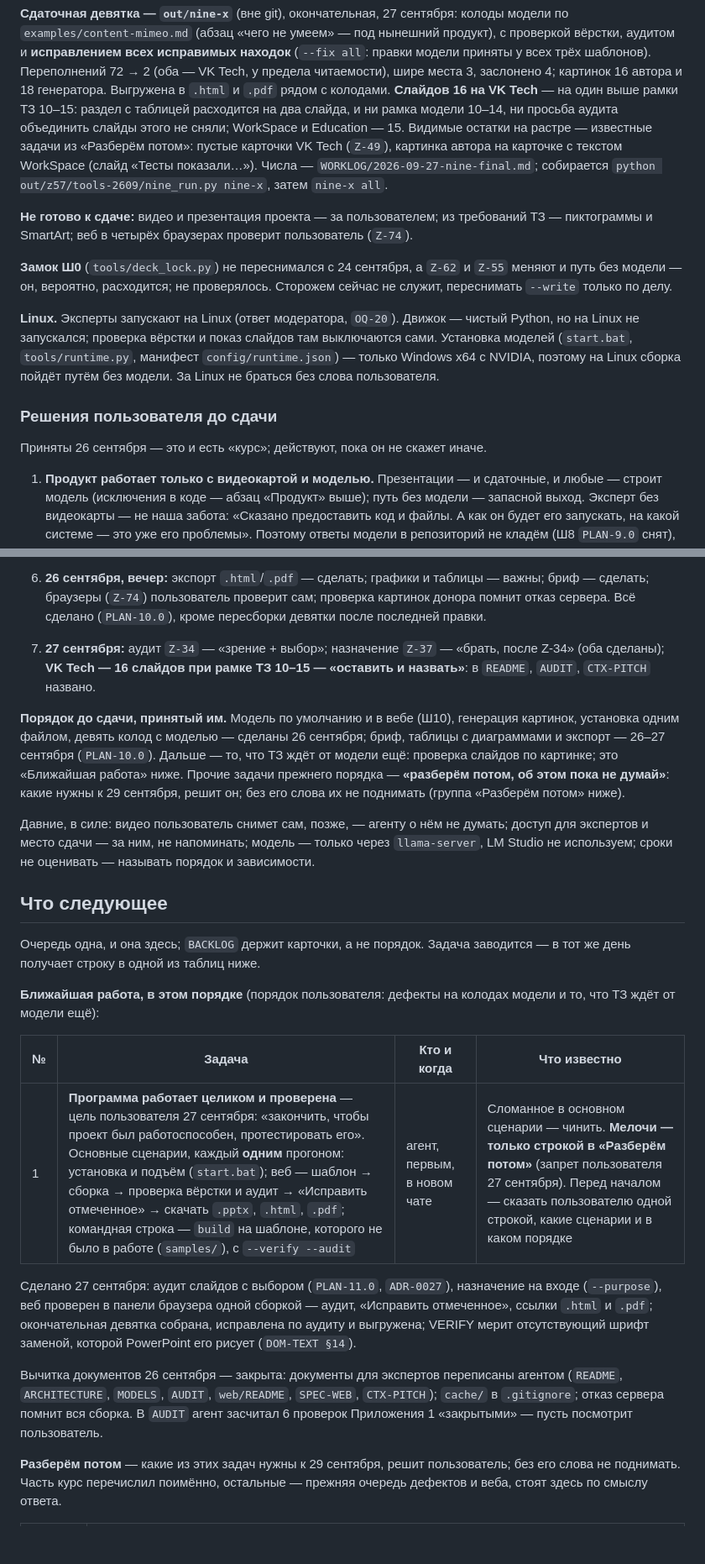
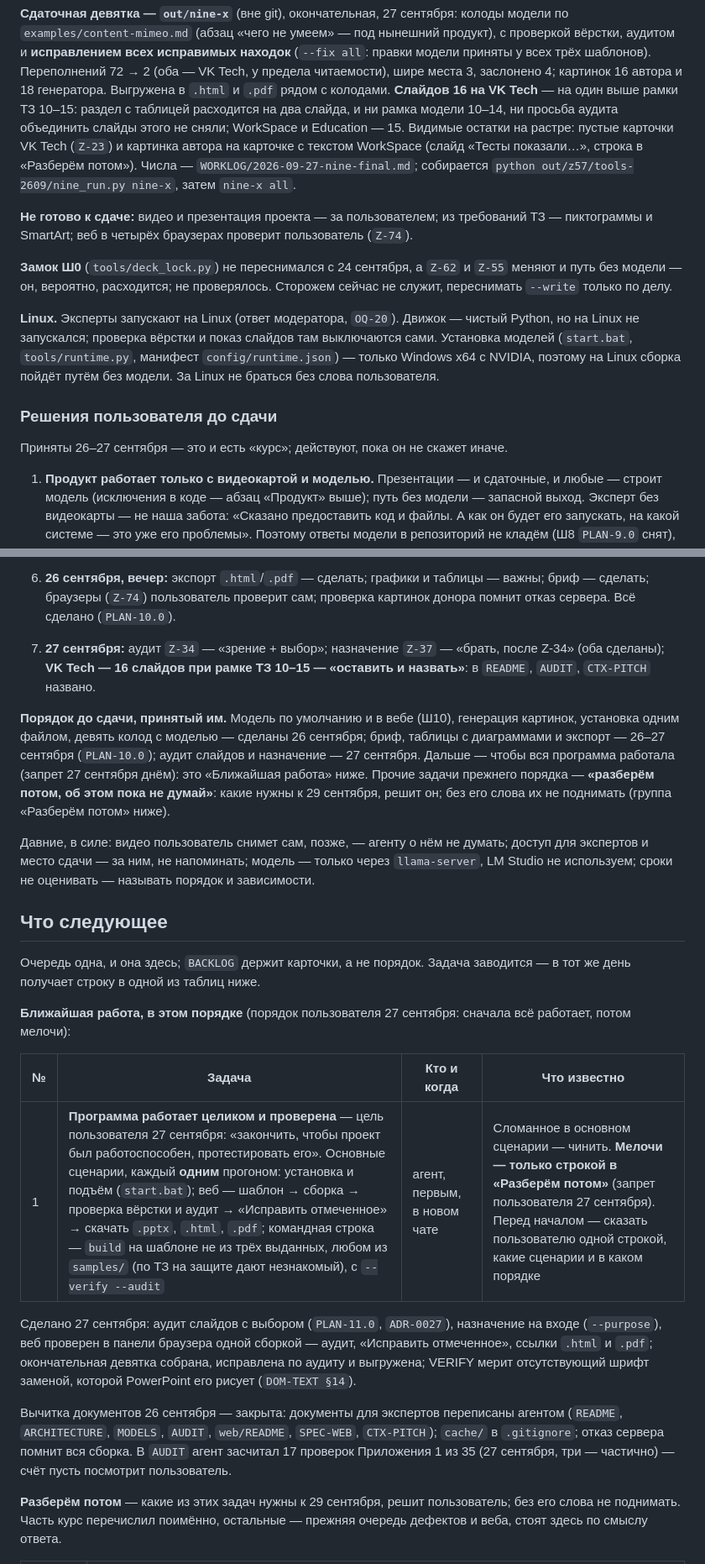
Before and after one commit to Bulbazzavr/mimeo, a Markdown page: docs/STATE.md, 2 parts joined by grey strips. Shown at 84% size. GitHub-like rendering; blank space fills up the shorter version.

Commit message:
STATE: вычитка передачи — 11 устаревших и неверных фраз (промпт 1.4, Z-23 вместо закрытой Z-49, строка о картинке на карточке, числа девятки)

```diff
--- a/docs/STATE.md
+++ b/docs/STATE.md
@@ -59,9 +59,9 @@ PowerPoint), `build --export html,pdf`, ссылки в вебе (`Z-27`).
 и `.pdf` рядом с колодами. **Слайдов 16 на VK Tech** — на один выше рамки ТЗ
 10–15: раздел с таблицей расходится на два слайда, и ни рамка модели 10–14, ни
 просьба аудита объединить слайды этого не сняли; WorkSpace и Education — 15.
-Видимые остатки на растре — известные задачи из «Разберём потом»: пустые
-карточки VK Tech (`Z-49`), картинка автора на карточке с текстом WorkSpace
-(слайд «Тесты показали…»). Числа — `WORKLOG/2026-09-27-nine-final.md`;
+Видимые остатки на растре: пустые карточки VK Tech (`Z-23`) и картинка автора
+на карточке с текстом WorkSpace (слайд «Тесты показали…», строка в «Разберём
+потом»). Числа — `WORKLOG/2026-09-27-nine-final.md`;
 собирается `python out/z57/tools-2609/nine_run.py nine-x`, затем `nine-x all`.
 
 **Не готово к сдаче:** видео и презентация проекта — за пользователем; из
@@ -80,7 +80,7 @@ PowerPoint), `build --export html,pdf`, ссылки в вебе (`Z-27`).
 
 ### Решения пользователя до сдачи
 
-Приняты 26 сентября — это и есть «курс»; действуют, пока он не скажет иначе.
+Приняты 26–27 сентября — это и есть «курс»; действуют, пока он не скажет иначе.
 
 1. **Продукт работает только с видеокартой и моделью.** Презентации — и
    сдаточные, и любые — строит модель (исключения в коде — абзац «Продукт»
@@ -110,7 +110,7 @@ PowerPoint), `build --export html,pdf`, ссылки в вебе (`Z-27`).
 6. **26 сентября, вечер:** экспорт `.html`/`.pdf` — сделать; графики и
    таблицы — важны; бриф — сделать; браузеры (`Z-74`) пользователь проверит
    сам; проверка картинок донора помнит отказ сервера. Всё сделано
-   (`PLAN-10.0`), кроме пересборки девятки после последней правки.
+   (`PLAN-10.0`).
 
 7. **27 сентября:** аудит `Z-34` — «зрение + выбор»; назначение `Z-37` —
    «брать, после Z-34» (оба сделаны); **VK Tech — 16 слайдов при рамке ТЗ
@@ -119,8 +119,8 @@ PowerPoint), `build --export html,pdf`, ссылки в вебе (`Z-27`).
 **Порядок до сдачи, принятый им.** Модель по умолчанию и в вебе (Ш10),
 генерация картинок, установка одним файлом, девять колод с моделью — сделаны
 26 сентября; бриф, таблицы с диаграммами и экспорт — 26–27 сентября
-(`PLAN-10.0`). Дальше — то, что ТЗ ждёт от модели ещё: проверка слайдов по
-картинке; это «Ближайшая работа» ниже. Прочие
+(`PLAN-10.0`); аудит слайдов и назначение — 27 сентября. Дальше — чтобы вся
+программа работала (запрет 27 сентября днём): это «Ближайшая работа» ниже. Прочие
 задачи прежнего порядка — **«разберём потом, об этом пока не думай»**: какие
 нужны к 29 сентября, решит он; без его слова их не поднимать (группа
 «Разберём потом» ниже).
@@ -135,12 +135,12 @@ PowerPoint), `build --export html,pdf`, ссылки в вебе (`Z-27`).
 Очередь одна, и она здесь; `BACKLOG` держит карточки, а не порядок. Задача
 заводится — в тот же день получает строку в одной из таблиц ниже.
 
-**Ближайшая работа, в этом порядке** (порядок пользователя: дефекты на колодах
-модели и то, что ТЗ ждёт от модели ещё):
+**Ближайшая работа, в этом порядке** (порядок пользователя 27 сентября:
+сначала всё работает, потом мелочи):
 
 | № | Задача | Кто и когда | Что известно |
 |---|---|---|---|
-| 1 | **Программа работает целиком и проверена** — цель пользователя 27 сентября: «закончить, чтобы проект был работоспособен, протестировать его». Основные сценарии, каждый **одним** прогоном: установка и подъём (`start.bat`); веб — шаблон → сборка → проверка вёрстки и аудит → «Исправить отмеченное» → скачать `.pptx`, `.html`, `.pdf`; командная строка — `build` на шаблоне, которого не было в работе (`samples/`), с `--verify --audit` | агент, первым, в новом чате | Сломанное в основном сценарии — чинить. **Мелочи — только строкой в «Разберём потом»** (запрет пользователя 27 сентября). Перед началом — сказать пользователю одной строкой, какие сценарии и в каком порядке |
+| 1 | **Программа работает целиком и проверена** — цель пользователя 27 сентября: «закончить, чтобы проект был работоспособен, протестировать его». Основные сценарии, каждый **одним** прогоном: установка и подъём (`start.bat`); веб — шаблон → сборка → проверка вёрстки и аудит → «Исправить отмеченное» → скачать `.pptx`, `.html`, `.pdf`; командная строка — `build` на шаблоне не из трёх выданных, любом из `samples/` (по ТЗ на защите дают незнакомый), с `--verify --audit` | агент, первым, в новом чате | Сломанное в основном сценарии — чинить. **Мелочи — только строкой в «Разберём потом»** (запрет пользователя 27 сентября). Перед началом — сказать пользователю одной строкой, какие сценарии и в каком порядке |
 
 Сделано 27 сентября: аудит слайдов с выбором (`PLAN-11.0`, `ADR-0027`),
 назначение на входе (`--purpose`), веб проверен в панели браузера одной
@@ -151,8 +151,8 @@ PowerPoint), `build --export html,pdf`, ссылки в вебе (`Z-27`).
 Вычитка документов 26 сентября — закрыта: документы для экспертов переписаны
 агентом (`README`, `ARCHITECTURE`, `MODELS`, `AUDIT`, `web/README`, `SPEC-WEB`,
 `CTX-PITCH`); `cache/` в `.gitignore`; отказ сервера помнит вся сборка. В
-`AUDIT` агент засчитал 6 проверок Приложения 1 «закрытыми» — пусть посмотрит
-пользователь.
+`AUDIT` агент засчитал 17 проверок Приложения 1 из 35 (27 сентября, три —
+частично) — счёт пусть посмотрит пользователь.
 
 **Разберём потом** — какие из этих задач нужны к 29 сентября, решит
 пользователь; без его слова не поднимать. Часть курс перечислил поимённо,
```
Also changed, not shown: other parts of docs/STATE.md (+4 -3 lines).
